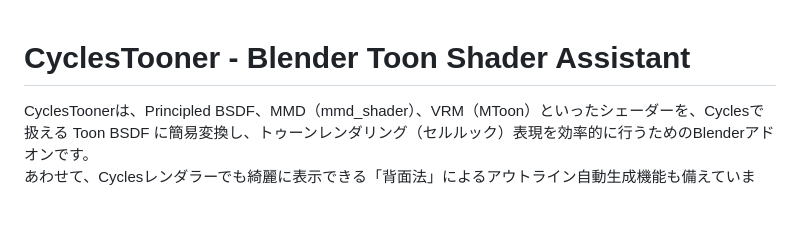
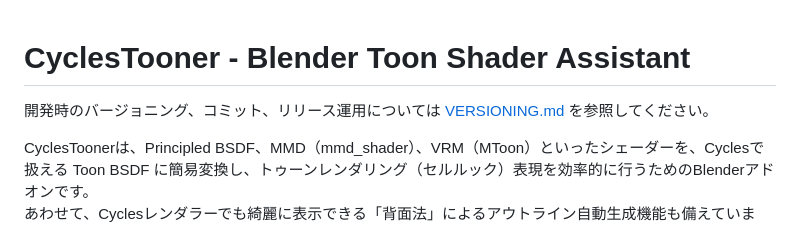
Before and after one commit to utagestudio/CyclesTooner, a Markdown page: README.md, the part around the change. Rendered like a GitHub page; blank space fills up the shorter version.

```diff
--- a/README.md
+++ b/README.md
@@ -1,4 +1,6 @@
 # CyclesTooner - Blender Toon Shader Assistant
+
+開発時のバージョニング、コミット、リリース運用については [VERSIONING.md](VERSIONING.md) を参照してください。
 
 CyclesToonerは、Principled BSDF、MMD（mmd_shader）、VRM（MToon）といったシェーダーを、Cyclesで扱える Toon BSDF に簡易変換し、トゥーンレンダリング（セルルック）表現を効率的に行うためのBlenderアドオンです。
 あわせて、Cyclesレンダラーでも綺麗に表示できる「背面法」によるアウトライン自動生成機能も備えています。
```
Also changed, not shown: README_en.md (+2 -0 lines), VERSIONING.md (added, +93 -0 lines).
